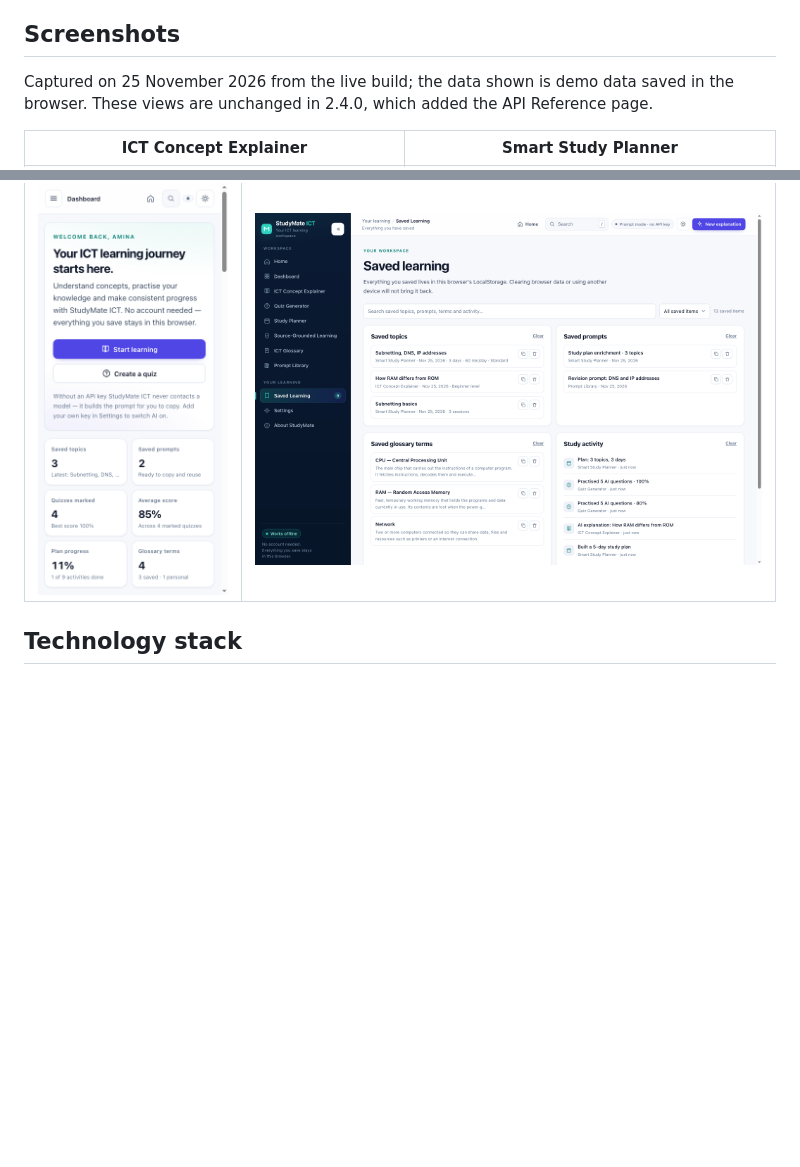
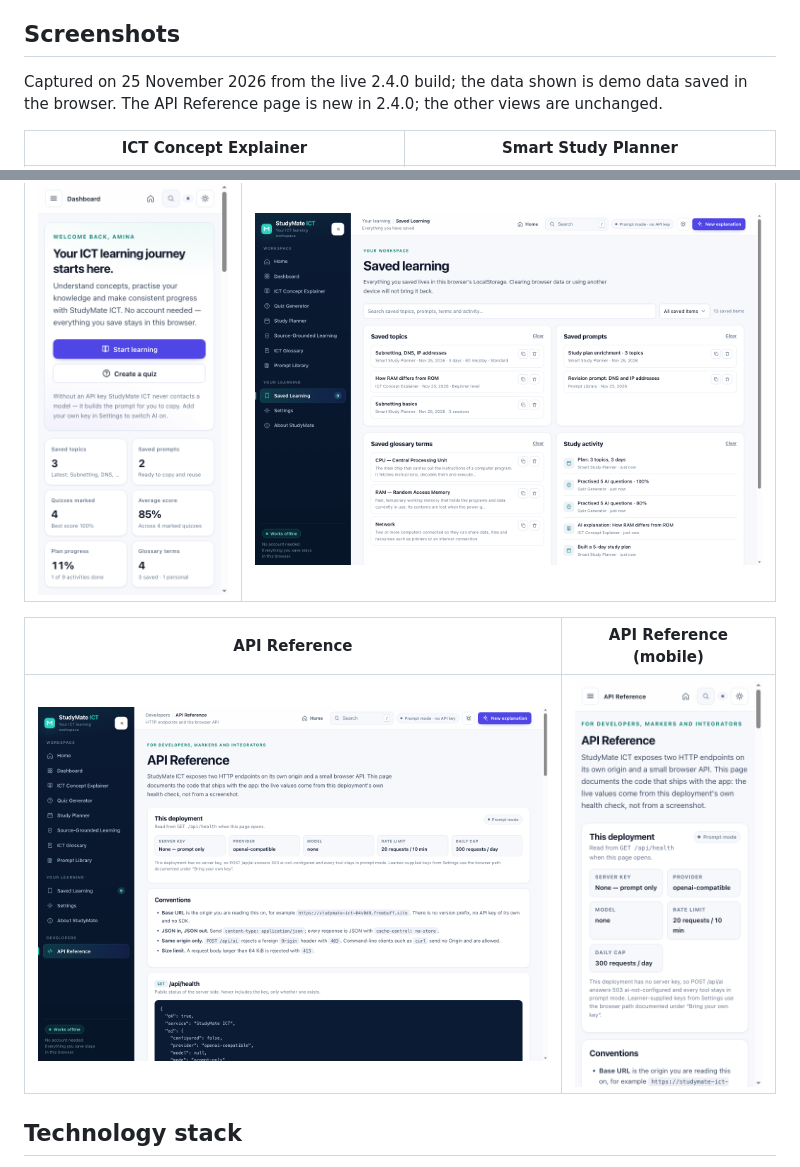
Before and after one commit to arcange-dev/Studymate-ict, a Markdown page: StudyMate-ICT/README.md, 2 parts joined by grey strips. Drawn GitHub-style; pictures changed too: StudyMate-ICT/assets/screenshots/10-api-reference-desktop.png (added), StudyMate-ICT/assets/screenshots/11-api-reference-mobile.png (added); blank space fills up the shorter version.

```diff
--- a/StudyMate-ICT/README.md
+++ b/StudyMate-ICT/README.md
@@ -62,7 +62,7 @@ Plus: no login or registration, offline operation, LocalStorage persistence, res
 
 ## Screenshots
 
-Captured on 25 November 2026 from the live build; the data shown is demo data saved in the browser. These views are unchanged in 2.4.0, which added the API Reference page.
+Captured on 25 November 2026 from the live 2.4.0 build; the data shown is demo data saved in the browser. The API Reference page is new in 2.4.0; the other views are unchanged.
 
 | ICT Concept Explainer | Smart Study Planner |
 |---|---|
@@ -79,6 +79,10 @@ Captured on 25 November 2026 from the live build; the data shown is demo data sa
 | Dashboard (mobile) | Saved Learning |
 |---|---|
 | ![Dashboard mobile](assets/screenshots/09-dashboard-mobile.png) | ![Saved learning](assets/screenshots/08-saved-learning.png) |
+
+| API Reference | API Reference (mobile) |
+|---|---|
+| ![API Reference](assets/screenshots/10-api-reference-desktop.png) | ![API Reference mobile](assets/screenshots/11-api-reference-mobile.png) |
 
 ## Technology stack
 
```
Also changed, not shown: README.md (+5 -1 lines), 1 other file.
